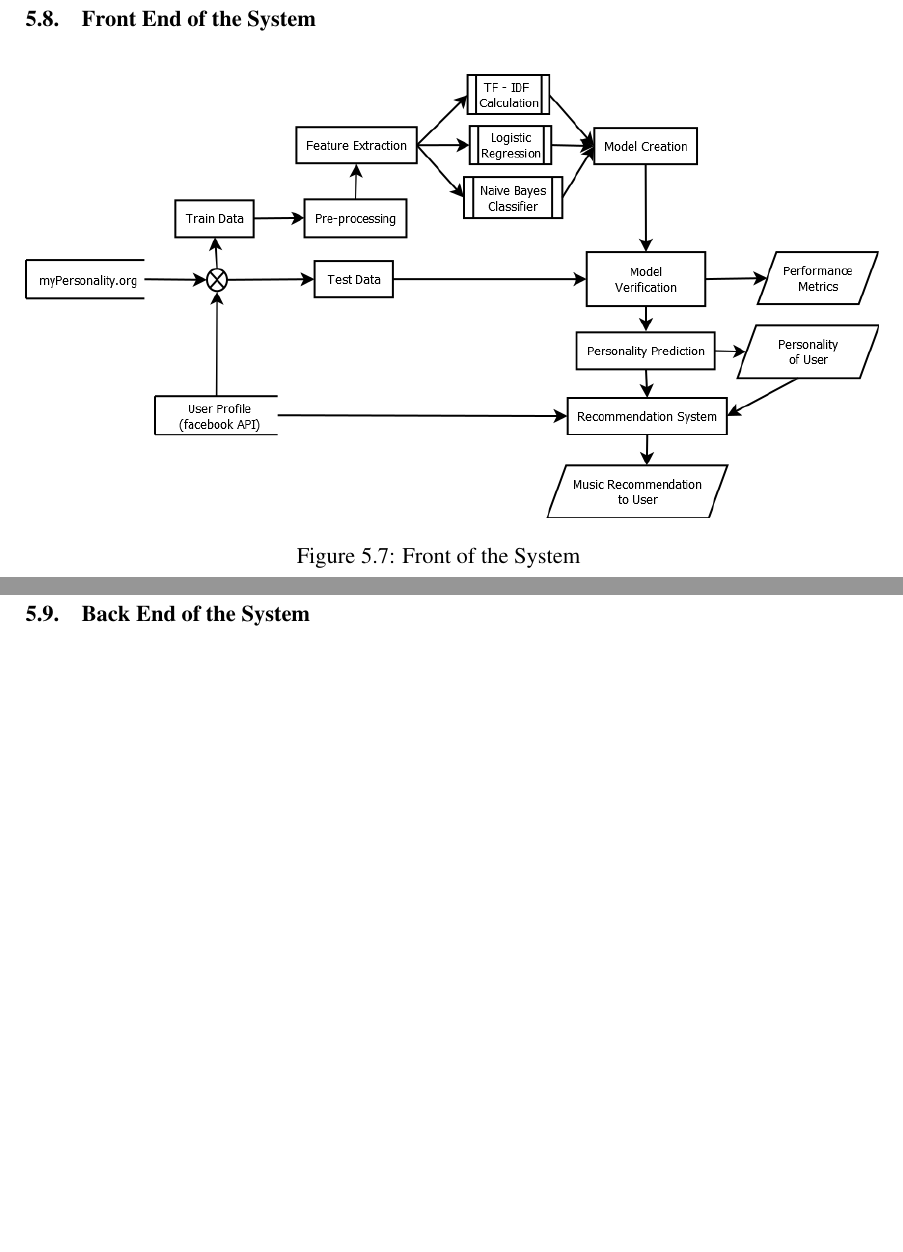
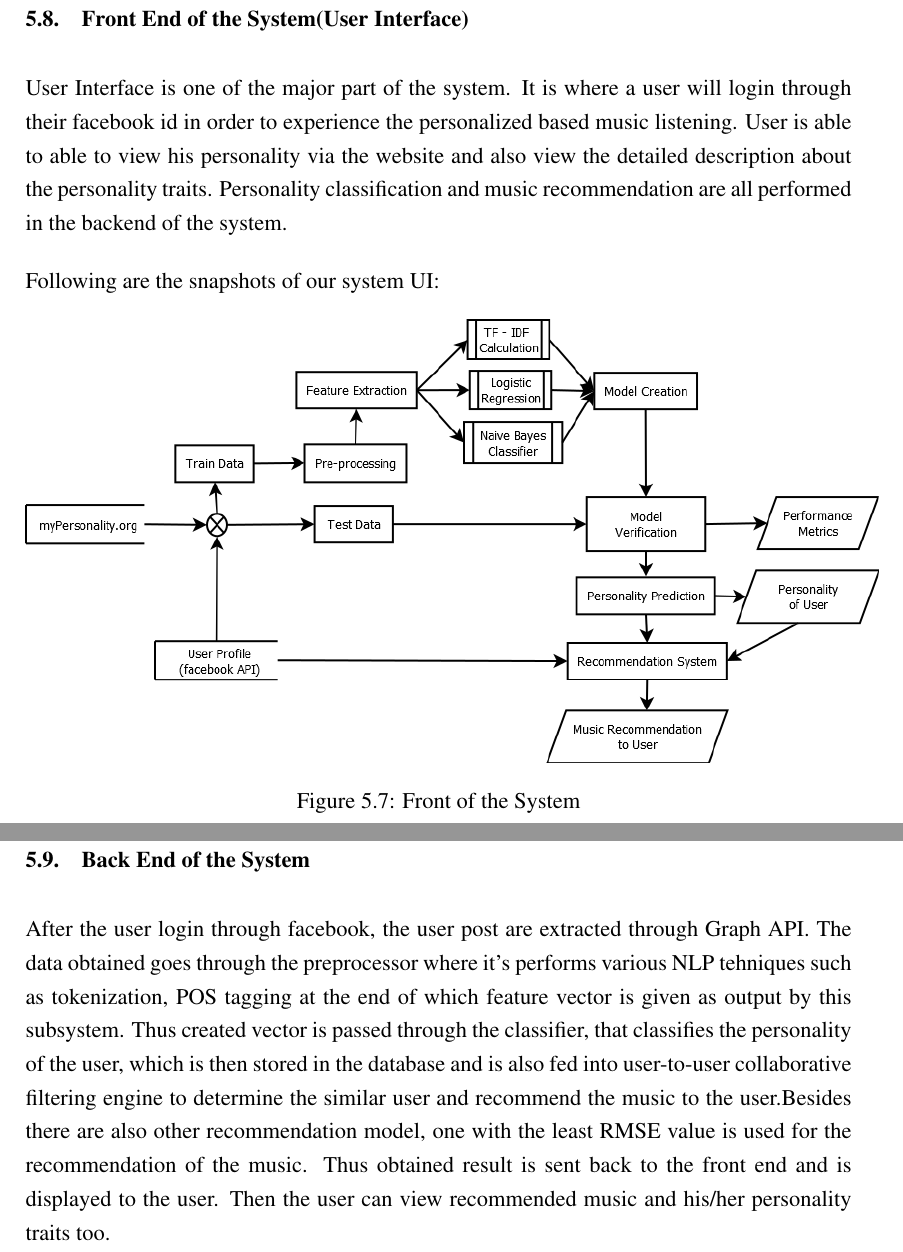
Before and after one commit to nbnbhattarai/ReportCollection, a LaTeX document (major_project_report/main.tex, which reads major_project_report/sec/system_design.tex): two parts of pages 52 and 53 of 60, joined at a grey line, cut so that both start at the same text, the shorter picture padded with empty space. Compiled offline with pdfLaTeX.

Commit message:
........

```diff
--- a/major_project_report/sec/system_design.tex
+++ b/major_project_report/sec/system_design.tex
@@ -113,7 +113,10 @@ The diagram above shows the activity digram of the system. It depicts how the us
 \end{figure}
 
 \newpage
-\subsection{Front End of the System}
+\subsection{Front End of the System(User Interface)}
+User Interface is one of the major part of the system. It is where a user will login through their facebook id in order to experience the personalized based music listening. User is able to able to view his personality via the website and also view the detailed description about the personality traits. Personality classification and music recommendation are all performed in the backend of the system.
+
+Following are the snapshots of our system UI:
 \begin{figure}[!ht]
 \centering
 \includegraphics[width = 16 cm]{fig/System.png}
@@ -123,3 +126,4 @@ The diagram above shows the activity digram of the system. It depicts how the us
 
 \newpage
 \subsection{Back End of the System}
+After the user login through facebook, the user post are extracted through Graph API. The data obtained goes through the preprocessor where it's performs various NLP tehniques such as tokenization, POS tagging at the end of which feature vector is given as output by this subsystem. Thus created vector is passed through the classifier, that classifies the personality of the user, which is then stored in the database and is also fed into user-to-user collaborative filtering engine to determine the similar user and recommend the music to the user.Besides there are also other recommendation model, one with the least RMSE value is used for the recommendation of the music. Thus obtained result is sent back to the front end and is displayed to the user. Then the user can view recommended music and his/her personality traits too.
```
Also changed, not shown: major_project_report/sec/system_design.tex (2 more changed lines), 1 other file.
